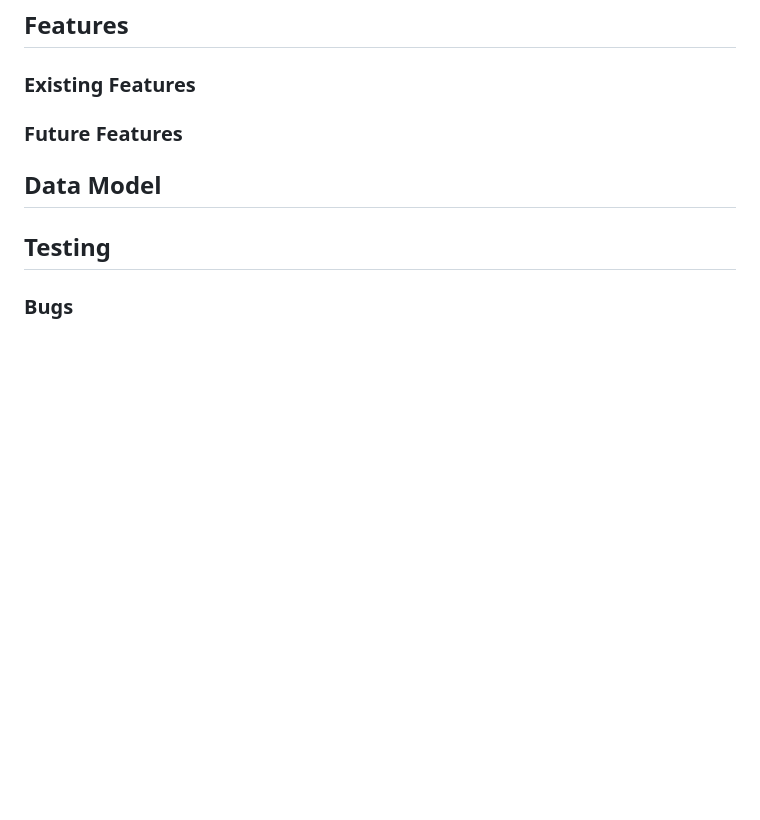
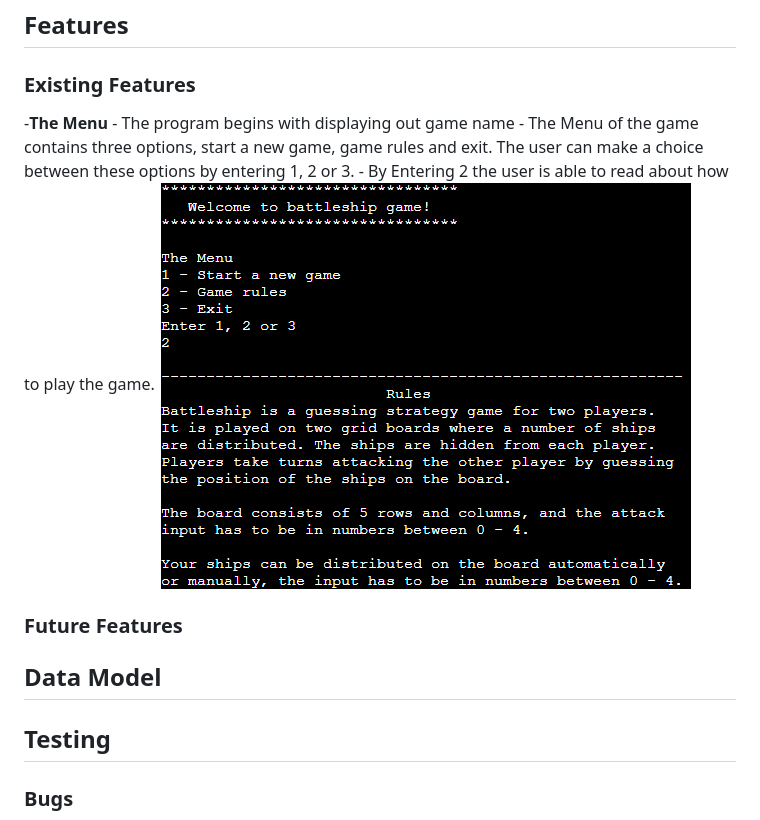
Before and after one commit to muadh-hudji/battleships, a Markdown page: README.md, the part around the change. Drawn GitHub-style; pictures changed too: assets/images/game_rules.PNG (added); blank space fills up the shorter version.

Commit message:
Add images of the game

```diff
--- a/README.md
+++ b/README.md
@@ -19,6 +19,12 @@ Whoever hits all the opponent's ships first will win the game.
 
 ### Existing Features
 
+-__The Menu__
+    - The program begins with displaying out game name
+    - The Menu of the game contains three options, start a new game, game rules and exit. The user can make a choice between these options by entering 1, 2 or 3.
+    - By Entering 2 the user is able to read about how to play the game.
+![Responsice Mockup](assets/images/game_rules.PNG)
+
 ### Future Features
 
 
```
Also changed, not shown: assets/images/end_result.PNG (added), assets/images/invalid_input.PNG (added), assets/images/place_ships.PNG (added), assets/images/populated_board.PNG (added), assets/images/same_postion.PNG (added).
